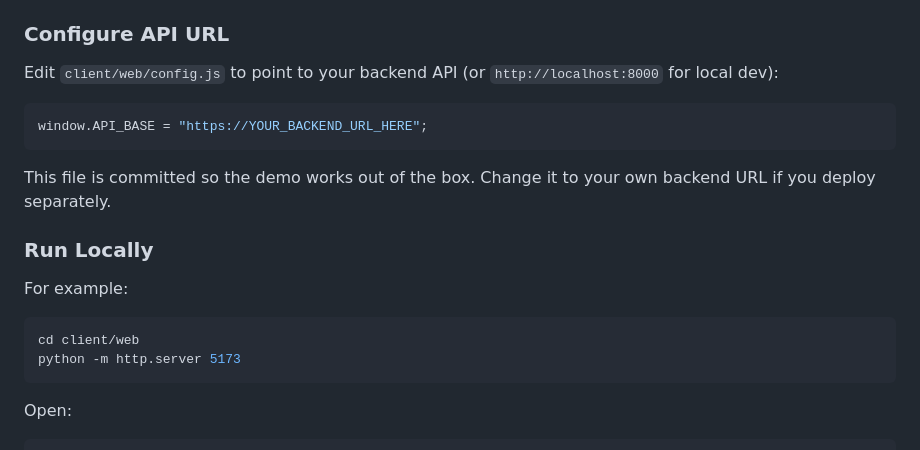
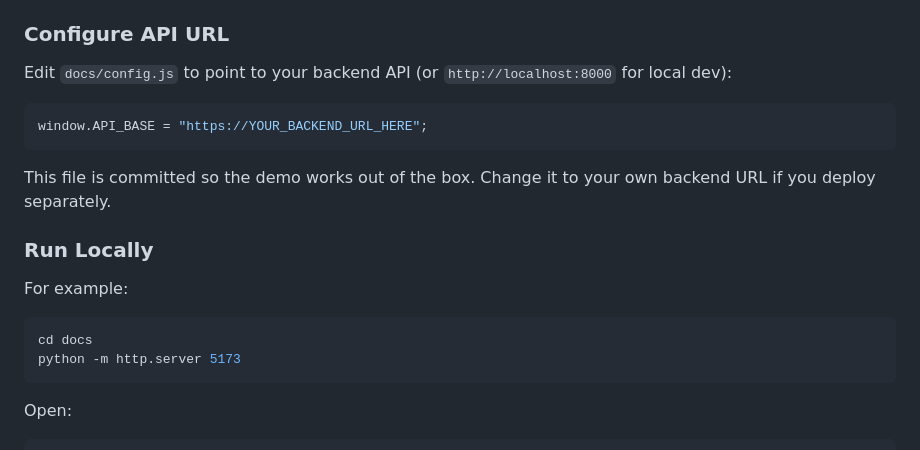
Before and after one commit to ludvig-sandh/audio-fingerprinting-service, a Markdown page: README.md, the part around the change. Rendered like a GitHub page.

Commit message:
Removed old references in readme to /client/web that was renamed to /docs

````diff
--- a/README.md
+++ b/README.md
@@ -133,7 +133,7 @@ The frontend records audio, sends it to `/identify`, and displays the match resu
 
 ### Configure API URL
 
-Edit `client/web/config.js` to point to your backend API (or `http://localhost:8000` for local dev):
+Edit `docs/config.js` to point to your backend API (or `http://localhost:8000` for local dev):
 
 ```js
 window.API_BASE = "https://YOUR_BACKEND_URL_HERE";
@@ -144,7 +144,7 @@ This file is committed so the demo works out of the box. Change it to your own b
 ### Run Locally
 For example:
 ```bash
-cd client/web
+cd docs
 python -m http.server 5173
 ```
 
````
